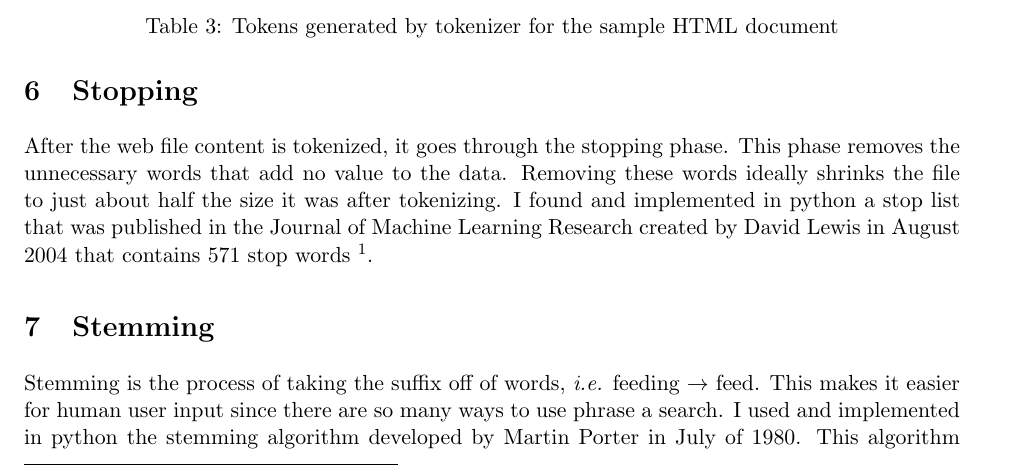
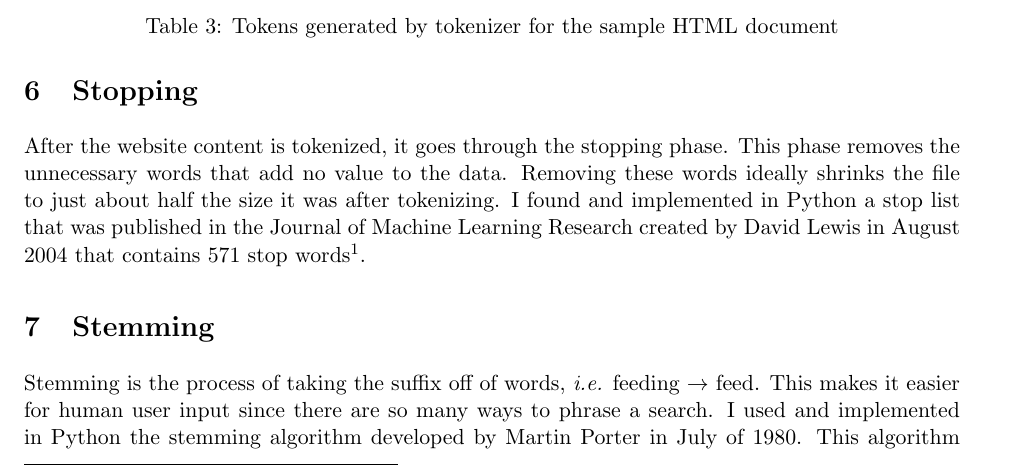
Before and after one commit to tvs/creepy, a LaTeX paper (doc/Project2.tex): part of page 6 of 8, cut so that both start at the same text. Compiled offline with pdfLaTeX.

Commit message:
Tweaks to project

```diff
--- a/doc/Project2.tex
+++ b/doc/Project2.tex
@@ -196,10 +196,10 @@ science degrees in computer science and mechanical engineering
 At the end of the three step process of tokenizer we save the generated tokens into new document that is used for further steps in data cleansing process. For example, the table~\ref{tab:samplepage_tokenized} shows the tokens generated (each token is separated by sapce) by the tokenizer for the sample document produced by tag-stripping component as shown in the table~\ref{tab:samplepage_stripped}. We note that, the design of the tokenizer is kept simple and flexible, the same rules would be applied to the search query in the query transformation component. Hence, all the punctuations and tokens would be treated in same manner to the query and it should result in appropriate match to the index terms.
 
 \section{Stopping}
-After the web file content is tokenized, it goes through the stopping phase. This phase removes the unnecessary words that add no value to the data. Removing these words ideally shrinks the file to just about half the size it was after tokenizing. I found and implemented in python a stop list that was published in the Journal of Machine Learning Research created by David Lewis in August 2004 that contains 571 stop words \footnote{http://jmlr.csail.mit.edu/papers/volume5/lewis04a/a11-smart-stop-list/english.stop}.
+After the website content is tokenized, it goes through the stopping phase. This phase removes the unnecessary words that add no value to the data. Removing these words ideally shrinks the file to just about half the size it was after tokenizing. I found and implemented in Python a stop list that was published in the Journal of Machine Learning Research created by David Lewis in August 2004 that contains 571 stop words\footnote{http://jmlr.csail.mit.edu/papers/volume5/lewis04a/a11-smart-stop-list/english.stop}.
 
 \section{Stemming}
-Stemming is the process of taking the suffix off of words, \emph{i.e.} feeding $\rightarrow$ feed. This makes it easier for human user input since there are so many ways to use phrase a search. I used and implemented in python the stemming algorithm developed by Martin Porter in July of 1980. This algorithm can be found at http://tartarus.org/~martin/PorterStemmer/def.txt  titled ``An algorithm for suffix stripping''.  I also used some code segments from Vivake Gupta’s code \footnote{http://tartarus.org/~martin/PorterStemmer/python.txt} to calculate m and find the ending of words.
+Stemming is the process of taking the suffix off of words, \emph{i.e.} feeding $\rightarrow$ feed. This makes it easier for human user input since there are so many ways to phrase a search. I used and implemented in Python the stemming algorithm developed by Martin Porter in July of 1980. This algorithm can be found at http://tartarus.org/~martin/PorterStemmer/def.txt  titled ``An algorithm for suffix stripping''.  I also used some code segments from Vivake Gupta’s code\footnote{http://tartarus.org/~martin/PorterStemmer/python.txt} to calculate $m$ and find the ending of words.
 
 \section{Roles}
 \begin{description}
```
Also changed, not shown: doc/Project2.pdf, 1 other file.
